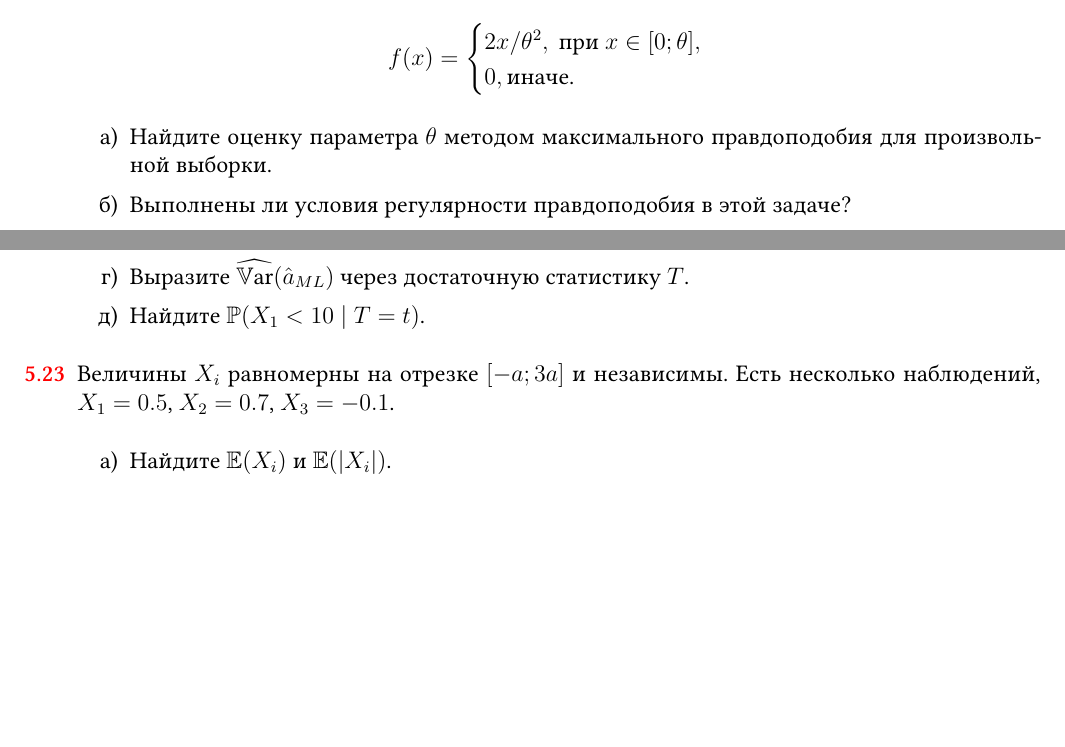
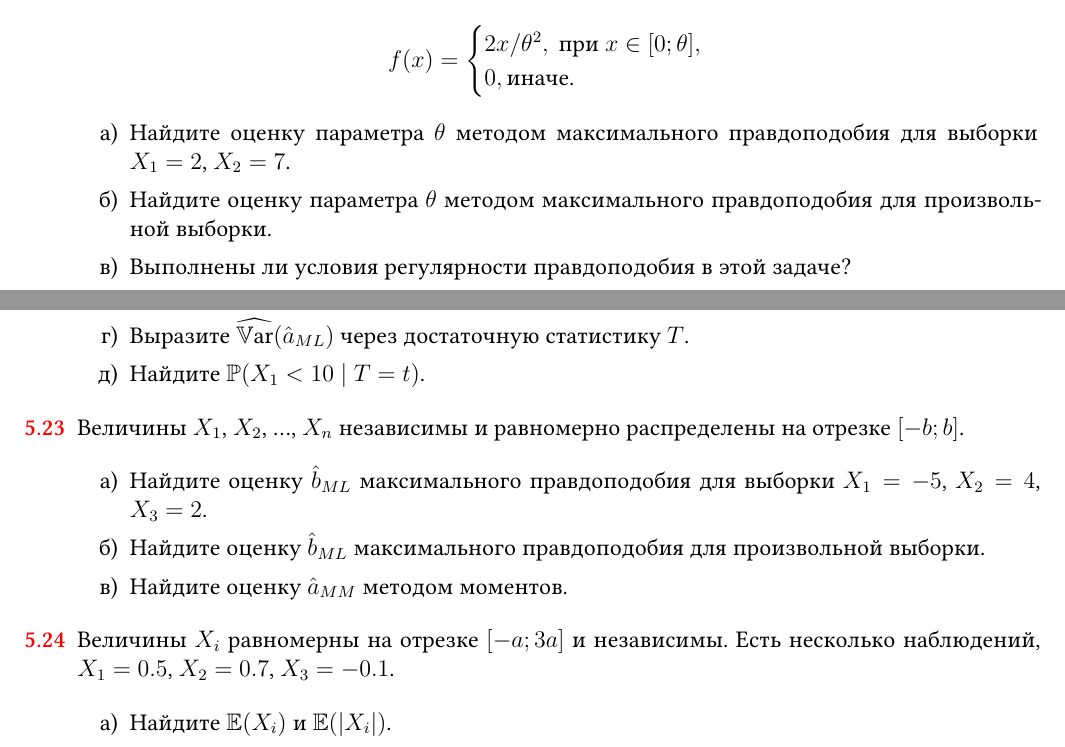
Before and after one commit to bdemeshev/statistics_pro, a LaTeX document (statistics_pro.tex): two parts of pages 14 and 15 of 58, joined at a grey line, cut so that both start at the same text, the shorter picture padded with empty space. Compiled offline with XeLaTeX; a missing font is replaced by an installed copy or a similar font.

Commit message:
more ml problems

```diff
--- a/statistics_pro.tex
+++ b/statistics_pro.tex
@@ -1516,6 +1516,7 @@ $\P(X_i = x)$ & $p$ & $1-p$ \\
   \]
 
 \begin{enumerate}
+\item Найдите оценку параметра $\theta$ методом максимального правдоподобия для выборки $X_1 = 2$, $X_2 = 7$.
 \item Найдите оценку параметра $\theta$ методом максимального правдоподобия для произвольной выборки.
 \item Выполнены ли условия регулярности правдоподобия в этой задаче?
 \item Найдите оценку метода моментов для произвольной выборки.
@@ -1637,6 +1638,23 @@ R_n=\frac{\sum\ln(X_i)}{n}, \quad Y_n=(X_1\cdot X_2\cdots X_n)^{1/n}, \quad Z_n=
 \begin{sol}
 \end{sol}
 \end{problem}
+
+
+\begin{problem}
+Величины $X_1$, $X_2$, \ldots, $X_n$ независимы и равномерно распределены на отрезке $[-b; b]$.
+
+  \begin{enumerate}
+  \item Найдите оценку $\hat b_{ML}$ максимального правдоподобия для выборки $X_1 = -5$, $X_2 = 4$, $X_3 = 2$.
+  \item Найдите оценку $\hat b_{ML}$ максимального правдоподобия для произвольной выборки.
+  \item Найдите оценку $\hat a_{MM}$ методом моментов.
+  \end{enumerate}
+
+\begin{sol}
+\end{sol}
+\end{problem}
+
+
+
 
 
 \begin{problem}
```
Also changed, not shown: statistics_pro.pdf.
